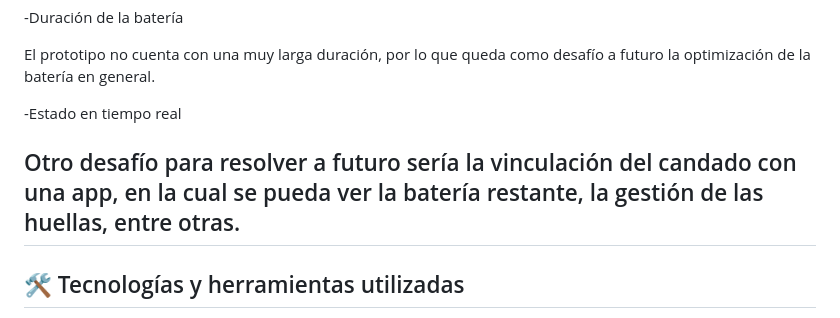
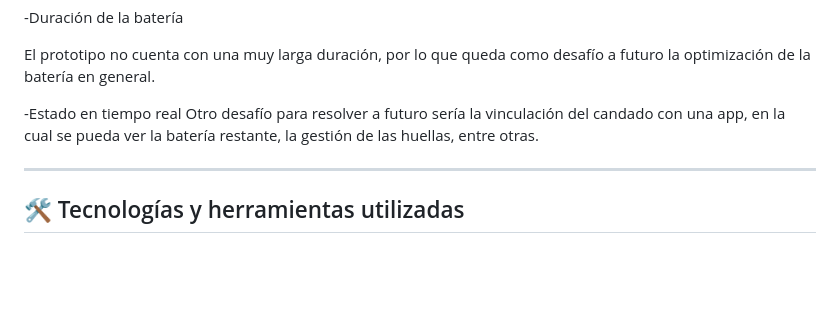
Before and after one commit to xentopg/PLANTILLA-PROY-2026-GRUPO11, a Markdown page: README.md, the part around the change. GitHub-like rendering; blank space fills up the shorter version.

Commit message:
arreglo del ultimo apartado

```diff
--- a/README.md
+++ b/README.md
@@ -61,8 +61,8 @@ No hay certeza de que el prototipo pueda aguantar condiciones climáticas como p
 El prototipo no cuenta con una muy larga duración, por lo que queda como desafío a futuro la optimización de la batería en general.
 
 -Estado en tiempo real
+Otro desafío para resolver a futuro sería la vinculación del candado con una app, en la cual se pueda ver la batería restante, la gestión de las huellas, entre otras.
 
-Otro desafío para resolver a futuro sería la vinculación del candado con una app, en la cual se pueda ver la batería restante, la gestión de las huellas, entre otras.
 ---
 
 ## 🛠️ Tecnologías y herramientas utilizadas
```
